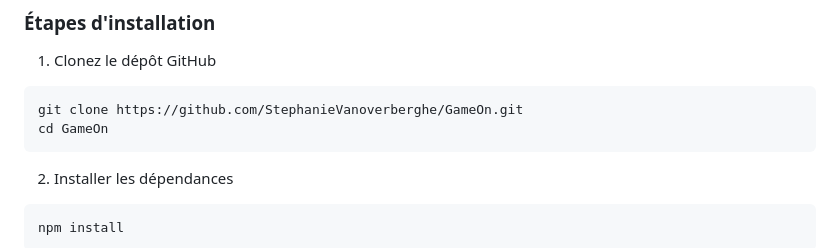
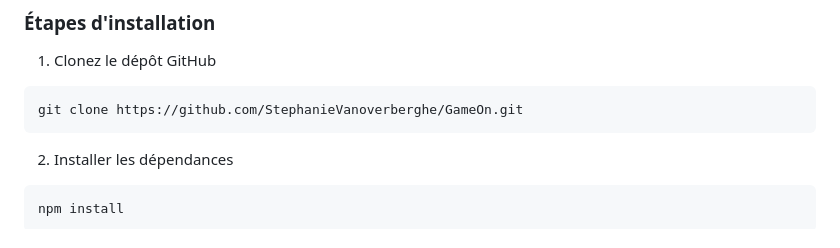
Before and after one commit to stephanievanoverberghe/GameOn, a Markdown page: README.md, the part around the change. Drawn GitHub-style.

````diff
--- a/README.md
+++ b/README.md
@@ -48,7 +48,6 @@ Suivez ces étapes pour installer et configurer le projet localement :
 
 ```sh
 git clone https://github.com/StephanieVanoverberghe/GameOn.git
-cd GameOn
 ```
 
 2. Installer les dépendances
````
